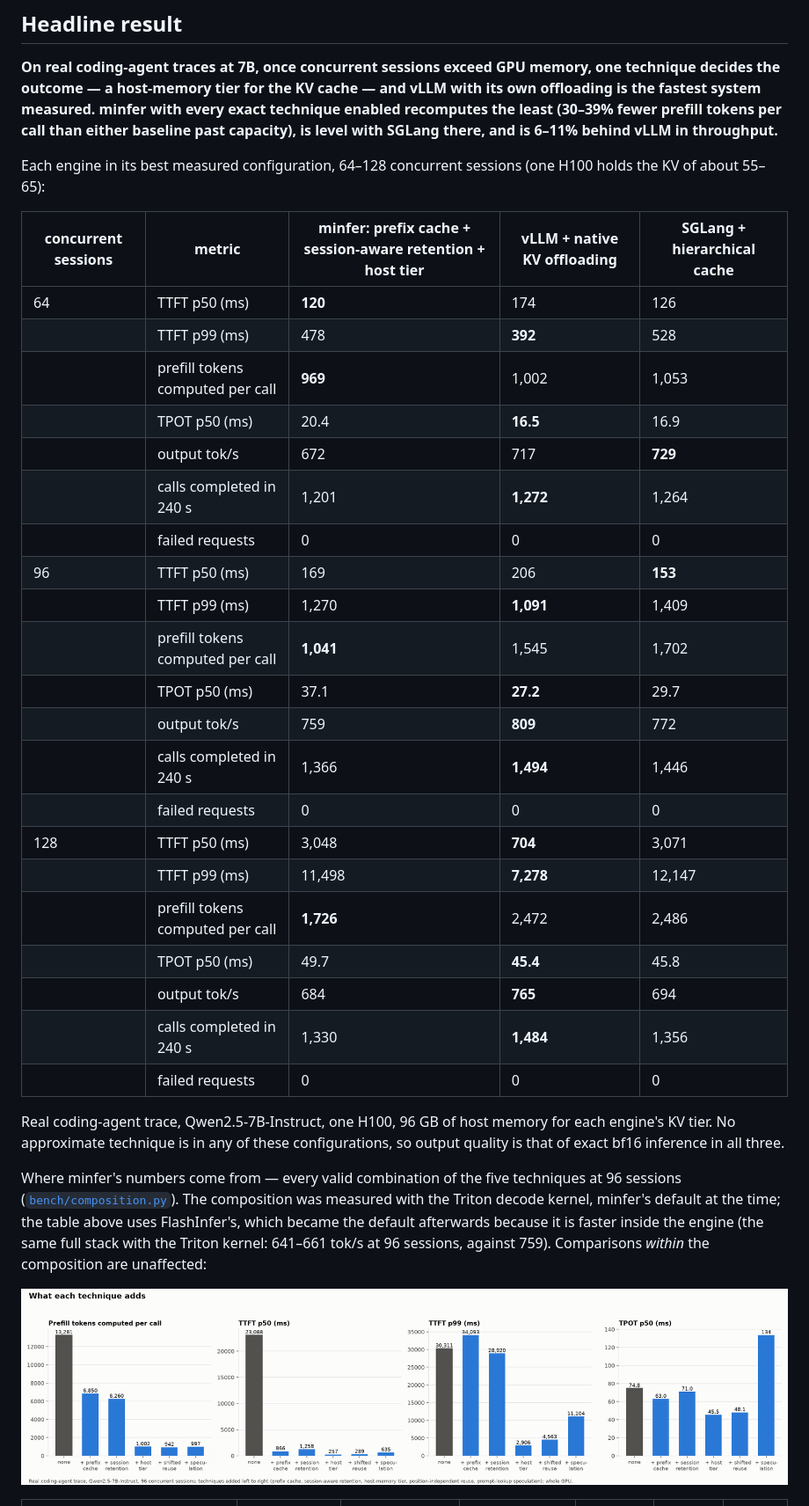
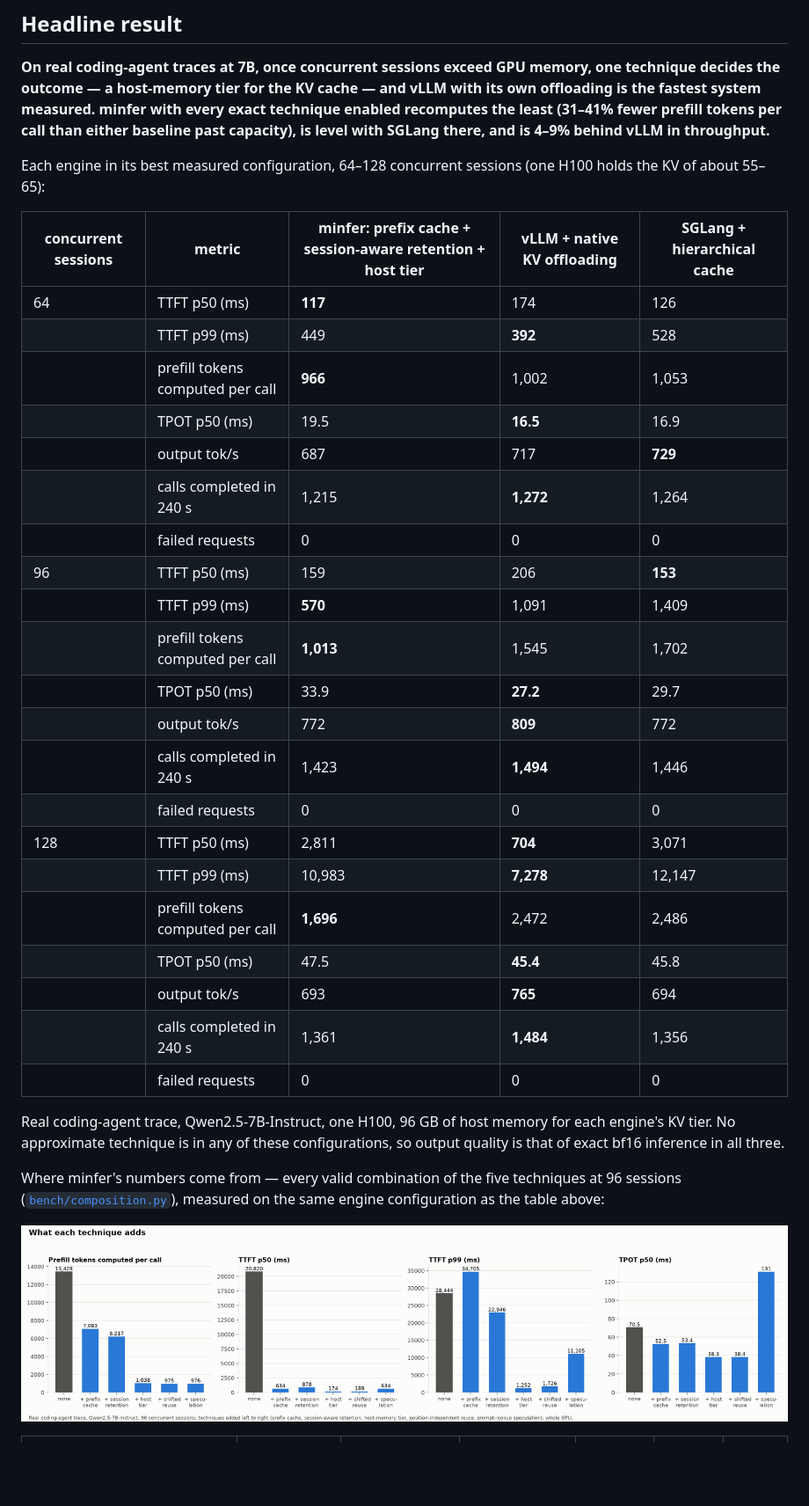
Before and after one commit to visshbala21/minfer, a Markdown page: README.md, the part around one of its changes. Shown at 88% size. Drawn GitHub-style; pictures changed too: bench/plots/composition_7b.png; blank space fills up the shorter version.

```diff
--- a/README.md
+++ b/README.md
@@ -23,8 +23,8 @@ a wrapper around another serving engine.
 **On real coding-agent traces at 7B, once concurrent sessions exceed GPU memory, one
 technique decides the outcome — a host-memory tier for the KV cache — and vLLM with its own
 offloading is the fastest system measured. minfer with every exact technique enabled
-recomputes the least (30–39% fewer prefill tokens per call than either baseline past
-capacity), is level with SGLang there, and is 6–11% behind vLLM in throughput.**
+recomputes the least (31–41% fewer prefill tokens per call than either baseline past
+capacity), is level with SGLang there, and is 4–9% behind vLLM in throughput.**
 
 Each engine in its best measured configuration, 64–128 concurrent sessions (one H100 holds
 the KV of about 55–65):
@@ -32,37 +32,34 @@ the KV of about 55–65):
 <!-- BEGIN full-stack -->
 | concurrent sessions | metric | minfer: prefix cache + session-aware retention + host tier | vLLM + native KV offloading | SGLang + hierarchical cache |
 |---|---|---|---|---|
-| 64 | TTFT p50 (ms) | **120** | 174 | 126 |
-|  | TTFT p99 (ms) | 478 | **392** | 528 |
-|  | prefill tokens computed per call | **969** | 1,002 | 1,053 |
-|  | TPOT p50 (ms) | 20.4 | **16.5** | 16.9 |
-|  | output tok/s | 672 | 717 | **729** |
-|  | calls completed in 240 s | 1,201 | **1,272** | 1,264 |
+| 64 | TTFT p50 (ms) | **117** | 174 | 126 |
+|  | TTFT p99 (ms) | 449 | **392** | 528 |
+|  | prefill tokens computed per call | **966** | 1,002 | 1,053 |
+|  | TPOT p50 (ms) | 19.5 | **16.5** | 16.9 |
+|  | output tok/s | 687 | 717 | **729** |
+|  | calls completed in 240 s | 1,215 | **1,272** | 1,264 |
 |  | failed requests | 0 | 0 | 0 |
-| 96 | TTFT p50 (ms) | 169 | 206 | **153** |
-|  | TTFT p99 (ms) | 1,270 | **1,091** | 1,409 |
-|  | prefill tokens computed per call | **1,041** | 1,545 | 1,702 |
-|  | TPOT p50 (ms) | 37.1 | **27.2** | 29.7 |
-|  | output tok/s | 759 | **809** | 772 |
-|  | calls completed in 240 s | 1,366 | **1,494** | 1,446 |
+| 96 | TTFT p50 (ms) | 159 | 206 | **153** |
+|  | TTFT p99 (ms) | **570** | 1,091 | 1,409 |
+|  | prefill tokens computed per call | **1,013** | 1,545 | 1,702 |
+|  | TPOT p50 (ms) | 33.9 | **27.2** | 29.7 |
+|  | output tok/s | 772 | **809** | 772 |
+|  | calls completed in 240 s | 1,423 | **1,494** | 1,446 |
 |  | failed requests | 0 | 0 | 0 |
-| 128 | TTFT p50 (ms) | 3,048 | **704** | 3,071 |
-|  | TTFT p99 (ms) | 11,498 | **7,278** | 12,147 |
-|  | prefill tokens computed per call | **1,726** | 2,472 | 2,486 |
-|  | TPOT p50 (ms) | 49.7 | **45.4** | 45.8 |
-|  | output tok/s | 684 | **765** | 694 |
-|  | calls completed in 240 s | 1,330 | **1,484** | 1,356 |
+| 128 | TTFT p50 (ms) | 2,811 | **704** | 3,071 |
+|  | TTFT p99 (ms) | 10,983 | **7,278** | 12,147 |
+|  | prefill tokens computed per call | **1,696** | 2,472 | 2,486 |
+|  | TPOT p50 (ms) | 47.5 | **45.4** | 45.8 |
+|  | output tok/s | 693 | **765** | 694 |
+|  | calls completed in 240 s | 1,361 | **1,484** | 1,356 |
 |  | failed requests | 0 | 0 | 0 |
 
 Real coding-agent trace, Qwen2.5-7B-Instruct, one H100, 96 GB of host memory for each engine's KV tier. No approximate technique is in any of these configurations, so output quality is that of exact bf16 inference in all three.
 <!-- END full-stack -->
 
 Where minfer's numbers come from — every valid combination of the five techniques at 96
-sessions ([`bench/composition.py`](bench/composition.py)). The composition was measured
-with the Triton decode kernel, minfer's default at the time; the table above uses
-FlashInfer's, which became the default afterwards because it is faster inside the engine
-(the same full stack with the Triton kernel: 641–661 tok/s at 96 sessions, against 759).
-Comparisons *within* the composition are unaffected:
+sessions ([`bench/composition.py`](bench/composition.py)), measured on the same engine
+configuration as the table above:
 
 ![What each technique adds](bench/plots/composition_7b.png)
 
```
Also changed, not shown: other parts of README.md (+76 -79 lines), bench/plots/pressure_7b.png, 6 other files.
